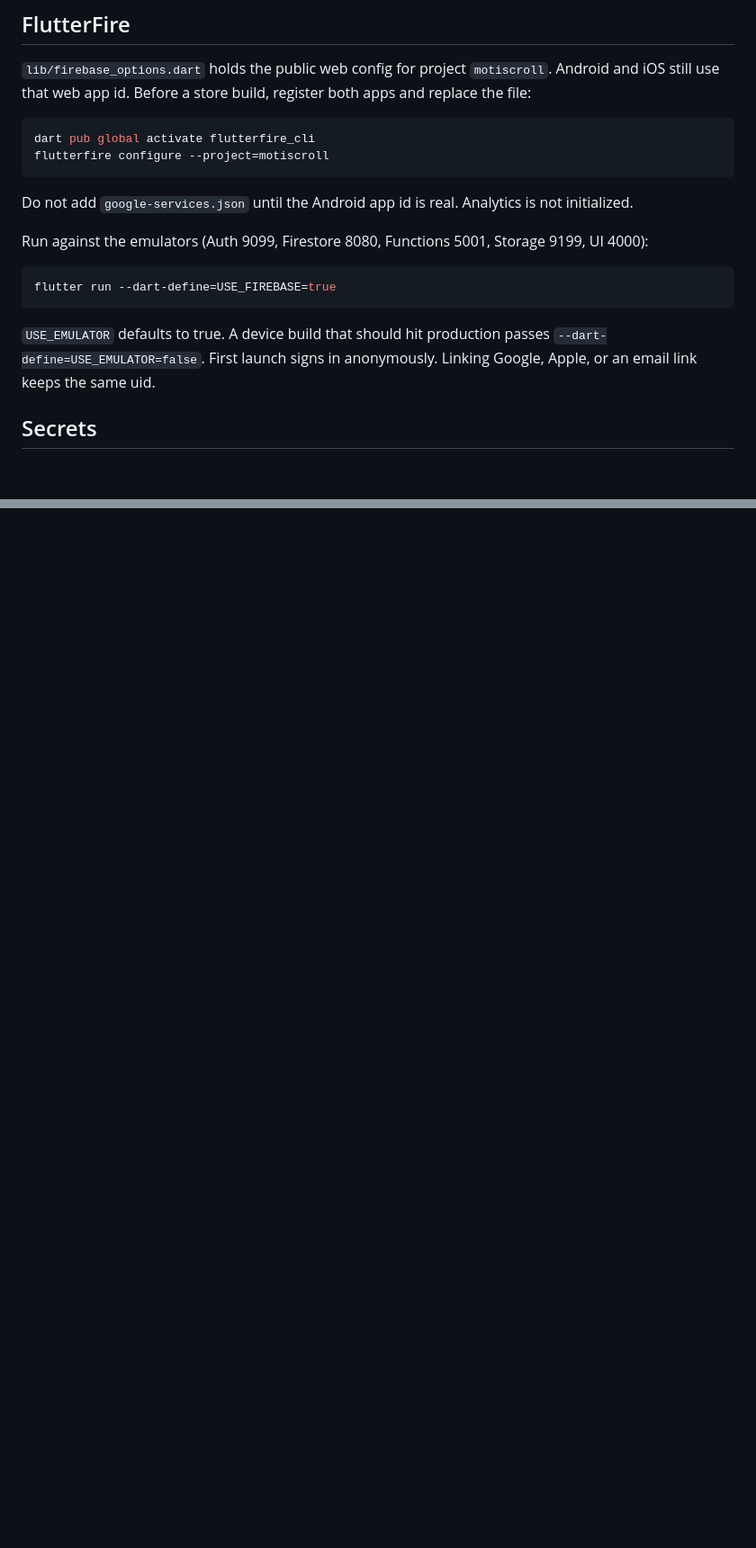
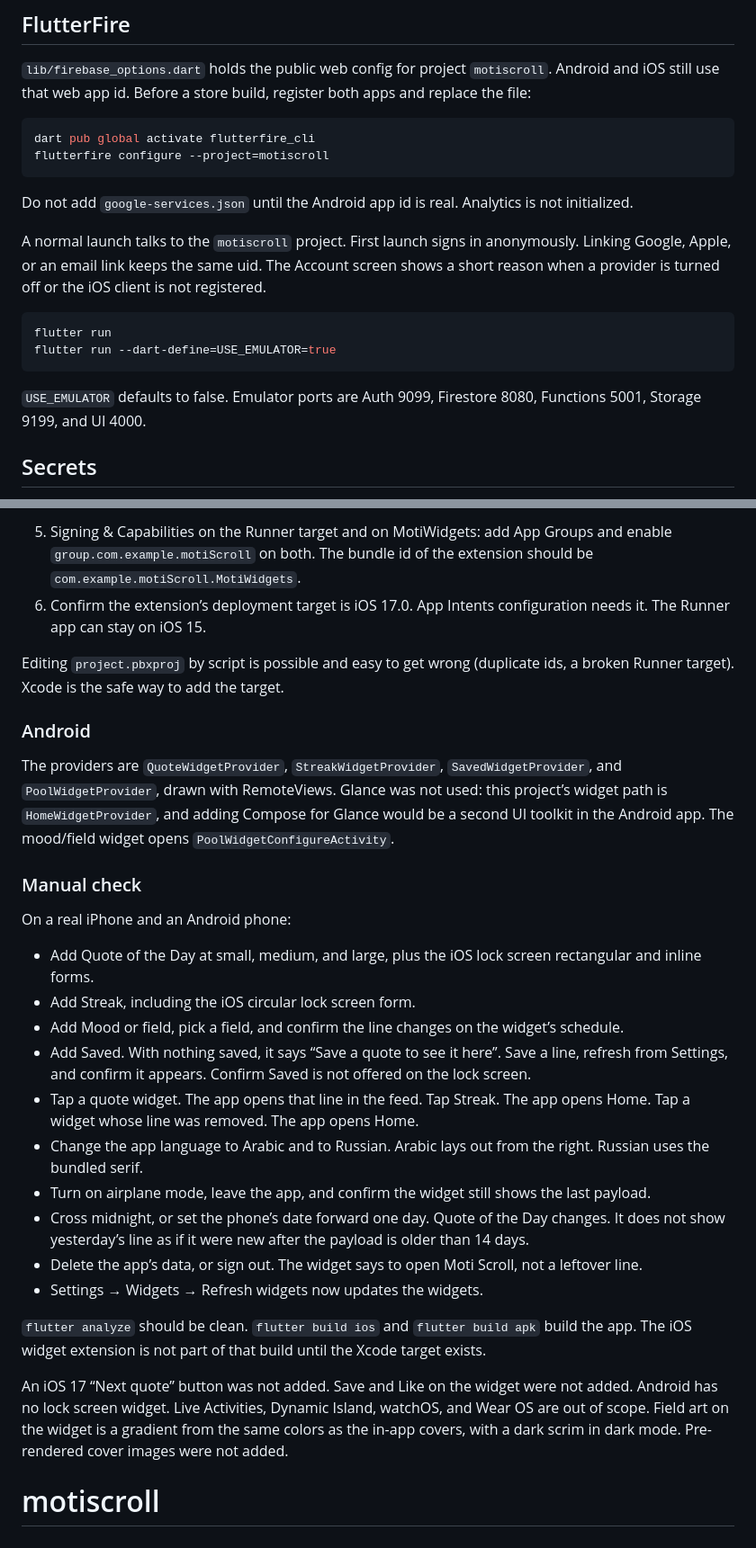
Before and after one commit to zamasshange/motiscroll, a Markdown page: README.md, 2 parts joined by grey strips. Shown at 90% size. GitHub-like rendering; blank space fills up the shorter version.

````diff
--- a/README.md
+++ b/README.md
@@ -38,13 +45,14 @@ flutterfire configure --project=motiscroll
 
 Do not add `google-services.json` until the Android app id is real. Analytics is not initialized.
 
-Run against the emulators (Auth 9099, Firestore 8080, Functions 5001, Storage 9199, UI 4000):
+A normal launch talks to the `motiscroll` project. First launch signs in anonymously. Linking Google, Apple, or an email link keeps the same uid. The Account screen shows a short reason when a provider is turned off or the iOS client is not registered.
 
 ```bash
-flutter run --dart-define=USE_FIREBASE=true
+flutter run
+flutter run --dart-define=USE_EMULATOR=true
 ```
 
-`USE_EMULATOR` defaults to true. A device build that should hit production passes `--dart-define=USE_EMULATOR=false`. First launch signs in anonymously. Linking Google, Apple, or an email link keeps the same uid.
+`USE_EMULATOR` defaults to false. Emulator ports are Auth 9099, Firestore 8080, Functions 5001, Storage 9199, and UI 4000.
 
 ## Secrets
 
@@ -116,0 +157,29 @@ Settings includes Account (link, sign out, delete), Rights and sources, Privacy,
+5. Signing & Capabilities on the Runner target and on MotiWidgets: add App Groups and enable `group.com.example.motiScroll` on both. The bundle id of the extension should be `com.example.motiScroll.MotiWidgets`.
+6. Confirm the extension’s deployment target is iOS 17.0. App Intents configuration needs it. The Runner app can stay on iOS 15.
+
+Editing `project.pbxproj` by script is possible and easy to get wrong (duplicate ids, a broken Runner target). Xcode is the safe way to add the target.
+
+### Android
+
+The providers are `QuoteWidgetProvider`, `StreakWidgetProvider`, `SavedWidgetProvider`, and `PoolWidgetProvider`, drawn with RemoteViews. Glance was not used: this project’s widget path is `HomeWidgetProvider`, and adding Compose for Glance would be a second UI toolkit in the Android app. The mood/field widget opens `PoolWidgetConfigureActivity`.
+
+### Manual check
+
+On a real iPhone and an Android phone:
+
+- Add Quote of the Day at small, medium, and large, plus the iOS lock screen rectangular and inline forms.
+- Add Streak, including the iOS circular lock screen form.
+- Add Mood or field, pick a field, and confirm the line changes on the widget’s schedule.
+- Add Saved. With nothing saved, it says “Save a quote to see it here”. Save a line, refresh from Settings, and confirm it appears. Confirm Saved is not offered on the lock screen.
+- Tap a quote widget. The app opens that line in the feed. Tap Streak. The app opens Home. Tap a widget whose line was removed. The app opens Home.
+- Change the app language to Arabic and to Russian. Arabic lays out from the right. Russian uses the bundled serif.
+- Turn on airplane mode, leave the app, and confirm the widget still shows the last payload.
+- Cross midnight, or set the phone’s date forward one day. Quote of the Day changes. It does not show yesterday’s line as if it were new after the payload is older than 14 days.
+- Delete the app’s data, or sign out. The widget says to open Moti Scroll, not a leftover line.
+- Settings → Widgets → Refresh widgets now updates the widgets.
+
+`flutter analyze` should be clean. `flutter build ios` and `flutter build apk` build the app. The iOS widget extension is not part of that build until the Xcode target exists.
+
+An iOS 17 “Next quote” button was not added. Save and Like on the widget were not added. Android has no lock screen widget. Live Activities, Dynamic Island, watchOS, and Wear OS are out of scope. Field art on the widget is a gradient from the same colors as the in-app covers, with a dark scrim in dark mode. Pre-rendered cover images were not added.
+
+# motiscroll
````
Also changed, not shown: other parts of README.md (+41 -2 lines).
